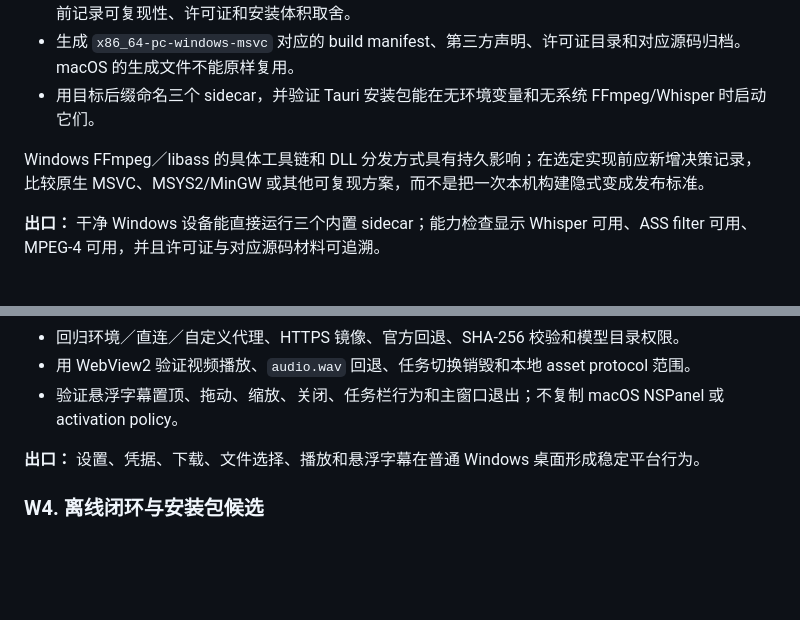
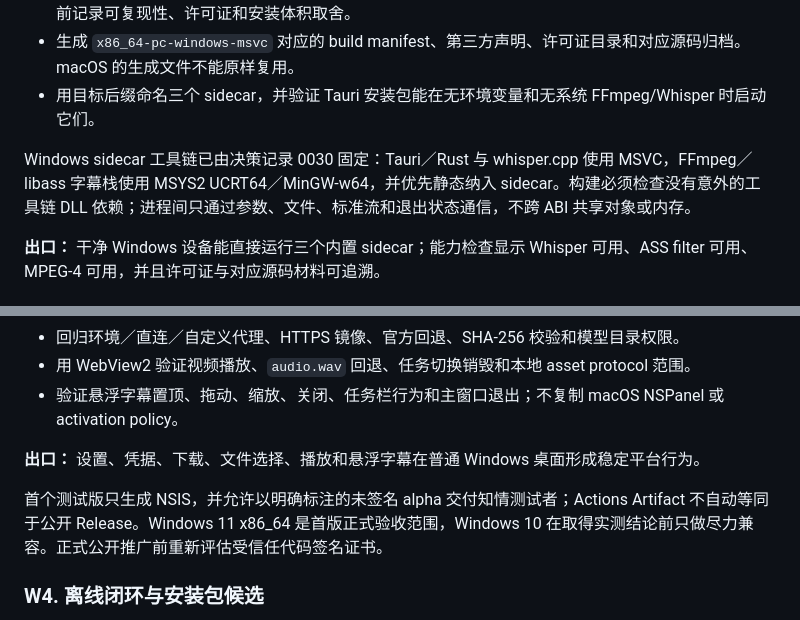
Before and after one commit to chai-yinfeng/Atogaki_Subtitle, a Markdown page: docs/windows-porting.md, 2 parts joined by grey strips. Rendered like a GitHub page; blank space fills up the shorter version.

Commit message:
docs: decide Windows sidecar toolchain

```diff
--- a/docs/windows-porting.md
+++ b/docs/windows-porting.md
@@ -50,7 +50,7 @@ Windows 首版让普通用户在不安装 Rust、Node、FFmpeg、Whisper 或开
 - 生成 `x86_64-pc-windows-msvc` 对应的 build manifest、第三方声明、许可证目录和对应源码归档。macOS 的生成文件不能原样复用。
 - 用目标后缀命名三个 sidecar，并验证 Tauri 安装包能在无环境变量和无系统 FFmpeg/Whisper 时启动它们。
 
-Windows FFmpeg／libass 的具体工具链和 DLL 分发方式具有持久影响；在选定实现前应新增决策记录，比较原生 MSVC、MSYS2/MinGW 或其他可复现方案，而不是把一次本机构建隐式变成发布标准。
+Windows sidecar 工具链已由决策记录 0030 固定：Tauri／Rust 与 whisper.cpp 使用 MSVC，FFmpeg／libass 字幕栈使用 MSYS2 UCRT64／MinGW-w64，并优先静态纳入 sidecar。构建必须检查没有意外的工具链 DLL 依赖；进程间只通过参数、文件、标准流和退出状态通信，不跨 ABI 共享对象或内存。
 
 **出口：** 干净 Windows 设备能直接运行三个内置 sidecar；能力检查显示 Whisper 可用、ASS filter 可用、MPEG-4 可用，并且许可证与对应源码材料可追溯。
 
@@ -65,6 +65,8 @@ Windows FFmpeg／libass 的具体工具链和 DLL 分发方式具有持久影响
 - 验证悬浮字幕置顶、拖动、缩放、关闭、任务栏行为和主窗口退出；不复制 macOS NSPanel 或 activation policy。
 
 **出口：** 设置、凭据、下载、文件选择、播放和悬浮字幕在普通 Windows 桌面形成稳定平台行为。
+
+首个测试版只生成 NSIS，并允许以明确标注的未签名 alpha 交付知情测试者；Actions Artifact 不自动等同于公开 Release。Windows 11 x86_64 是首版正式验收范围，Windows 10 在取得实测结论前只做尽力兼容。正式公开推广前重新评估受信任代码签名证书。
 
 ### W4. 离线闭环与安装包候选
 
```
Also changed, not shown: docs/decisions/0030-windows-sidecar-toolchain-and-alpha-distribution.md (added, +27 -0 lines), docs/roadmap.md (+2 -0 lines).
